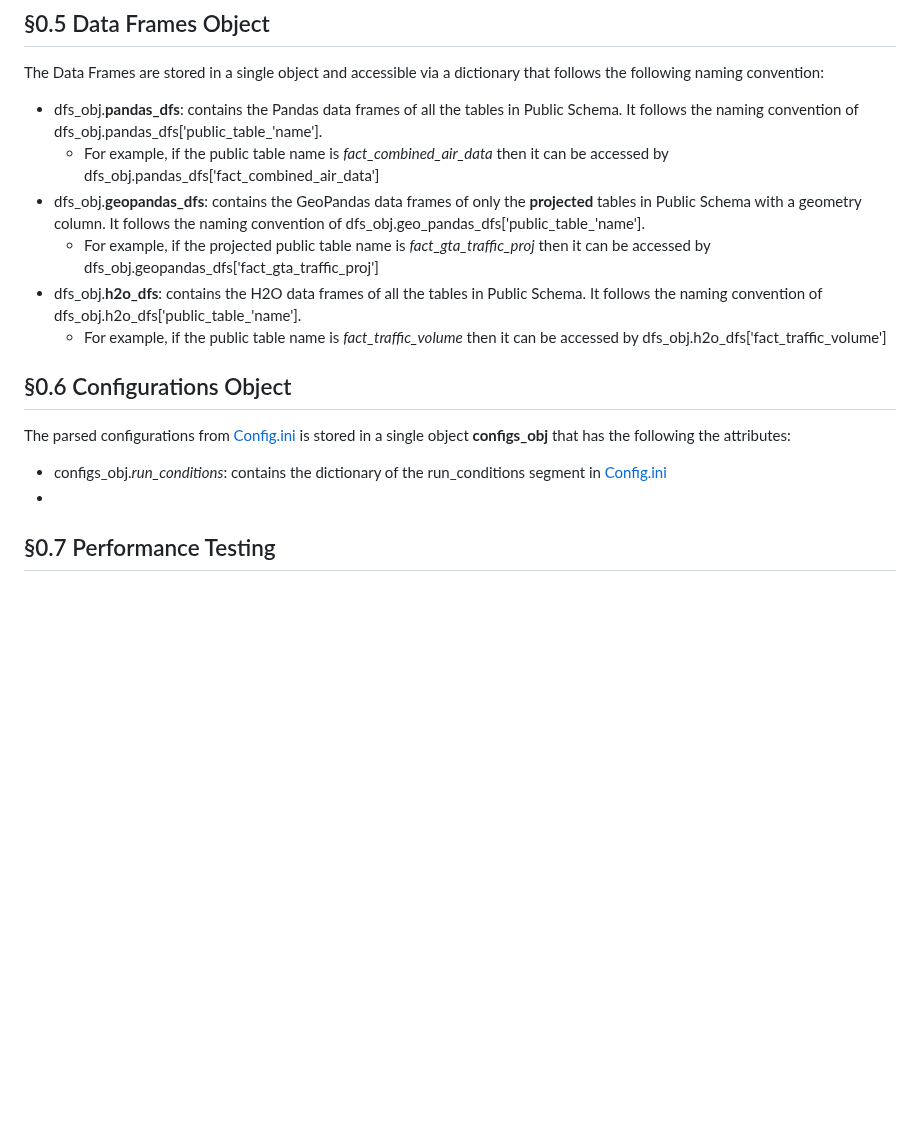
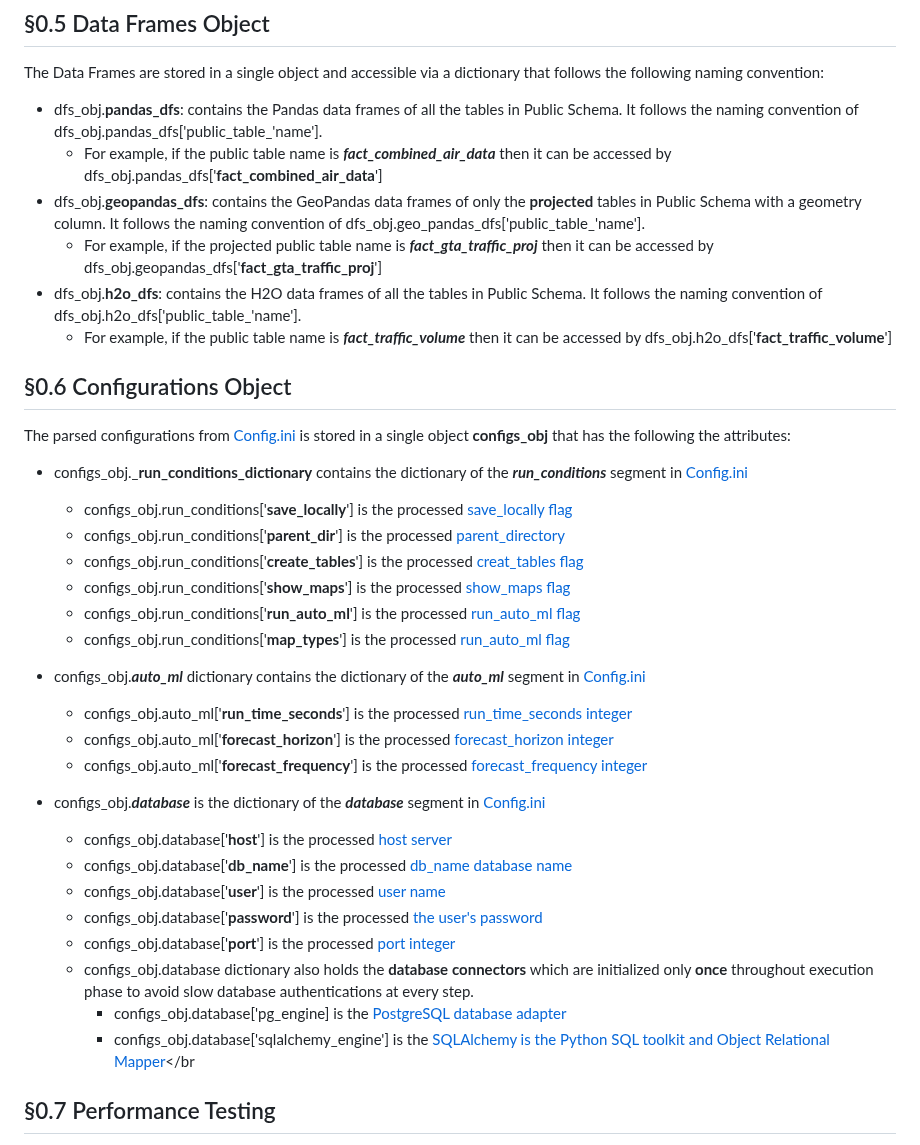
Before and after one commit to shalabyamr/Web_Maps_with_Auto_ML_Forecasts, a Markdown page: README.md, the part around the change. GitHub-like rendering; blank space fills up the shorter version.

```diff
--- a/README.md
+++ b/README.md
@@ -143,16 +143,37 @@ After modifying [Config.ini](Pipeline/config.ini), run the python script [main.p
 ## §0.5 Data Frames Object
 The Data Frames are stored in a single object and accessible via a dictionary that follows the following naming convention:
 * dfs_obj.**pandas_dfs**: contains the Pandas data frames of all the tables in Public Schema. It follows the naming convention of dfs_obj.pandas_dfs['public_table_'name'].
-  * For example, if the public table name is _fact_combined_air_data_ then it can be accessed by dfs_obj.pandas_dfs['fact_combined_air_data']</br></br>
+  * For example, if the public table name is _**fact_combined_air_data**_ then it can be accessed by dfs_obj.pandas_dfs['**fact_combined_air_data**']</br></br>
 * dfs_obj.**geopandas_dfs**: contains the GeoPandas data frames of only the **projected** tables in Public Schema with a geometry column. It follows the naming convention of dfs_obj.geo_pandas_dfs['public_table_'name'].
-  * For example, if the projected public table name is _fact_gta_traffic_proj_ then it can be accessed by dfs_obj.geopandas_dfs['fact_gta_traffic_proj']</br></br>
+  * For example, if the projected public table name is _**fact_gta_traffic_proj**_ then it can be accessed by dfs_obj.geopandas_dfs['**fact_gta_traffic_proj**']</br></br>
 * dfs_obj.**h2o_dfs**: contains the H2O data frames of all the tables in Public Schema. It follows the naming convention of dfs_obj.h2o_dfs['public_table_'name'].
-  * For example, if the public table name is _fact_traffic_volume_ then it can be accessed by dfs_obj.h2o_dfs['fact_traffic_volume']</br></br>
+  * For example, if the public table name is _**fact_traffic_volume**_ then it can be accessed by dfs_obj.h2o_dfs['**fact_traffic_volume**']</br></br>
 
 ## §0.6 Configurations Object
 The parsed configurations from [Config.ini](Pipeline/config.ini) is stored in a single object **configs_obj** that has the following the attributes:
-* configs_obj._run_conditions_: contains the dictionary of the run_conditions segment in [Config.ini](Pipeline/config.ini#L16-L22)
-*
+* configs_obj._**run_conditions_dictionary** contains the dictionary of the _**run_conditions**_ segment in [Config.ini](Pipeline/config.ini#L16-L22)
+  * configs_obj.run_conditions['**save_locally**'] is the processed [save_locally flag](Pipeline/config.ini#L17-L17)
+  * configs_obj.run_conditions['**parent_dir**'] is the processed [parent_directory](Pipeline/config.ini#L18-L18)
+  * configs_obj.run_conditions['**create_tables**'] is the processed  [creat_tables flag](Pipeline/config.ini#L19-L19)
+  * configs_obj.run_conditions['**show_maps**'] is the processed  [show_maps flag](Pipeline/config.ini#L20-L20)
+  * configs_obj.run_conditions['**run_auto_ml**'] is the processed  [run_auto_ml flag](Pipeline/config.ini#L21-L21)
+  * configs_obj.run_conditions['**map_types**'] is the processed  [run_auto_ml flag](Pipeline/config.ini#L22-L22)</br></br>
+
+* configs_obj._**auto_ml**_ dictionary contains the dictionary of the _**auto_ml**_ segment in [Config.ini](Pipeline/config.ini#L8-L11)
+  * configs_obj.auto_ml['**run_time_seconds**'] is the processed [run_time_seconds integer](Pipeline/config.ini#L9-L9)
+  * configs_obj.auto_ml['**forecast_horizon**'] is the processed [forecast_horizon integer](Pipeline/config.ini#L10-L10)
+  * configs_obj.auto_ml['**forecast_frequency**'] is the processed  [forecast_frequency integer](Pipeline/config.ini#L11-L11)
+
+* configs_obj._**database**_ is the dictionary of the _**database**_ segment in [Config.ini](Pipeline/config.ini#L1-L6)
+  * configs_obj.database['**host**'] is the processed [host server](Pipeline/config.ini#L2-L2)
+  * configs_obj.database['**db_name**'] is the processed [db_name database name](Pipeline/config.ini#L3-L3)
+  * configs_obj.database['**user**'] is the processed  [user name](Pipeline/config.ini#L4-L4)
+  * configs_obj.database['**password**'] is the processed  [the user's password](Pipeline/config.ini#L5-L5)
+  * configs_obj.database['**port**'] is the processed  [port integer](Pipeline/config.ini#L6-L6)
+  * configs_obj.database dictionary also holds the **database** **connectors** which are initialized only **once** throughout execution phase to avoid slow database authentications at every step.
+    * configs_obj.database['pg_engine] is the [PostgreSQL database adapter](https://pypi.org/project/psycopg2/)
+    * configs_obj.database['sqlalchemy_engine'] is the [SQLAlchemy is the Python SQL toolkit and Object Relational Mapper](https://www.sqlalchemy.org/)</br</br>
+
 
 ## §0.7 Performance Testing
 The optimal browser is Safari across all map types. Should a specific HTML file loads faster in a specific browser other than Safari, that HTML file will be loaded in its respective fastest browser.
```
